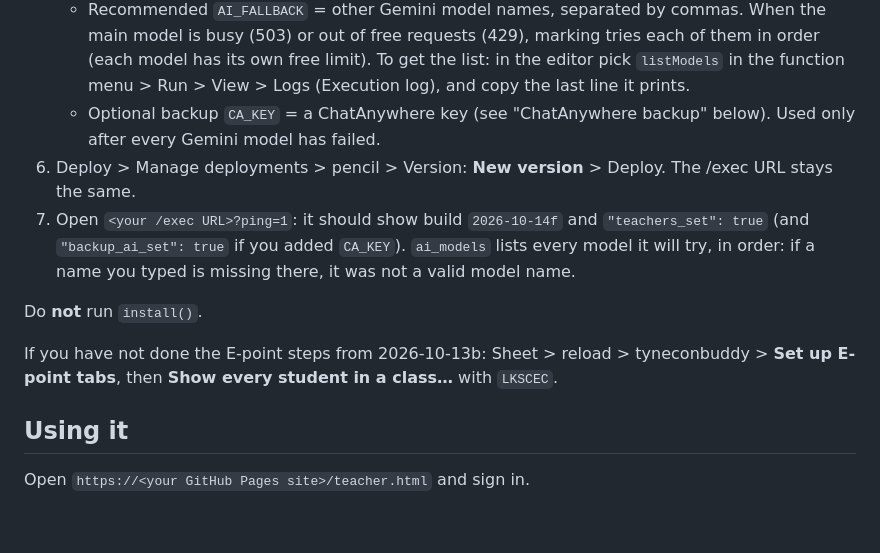
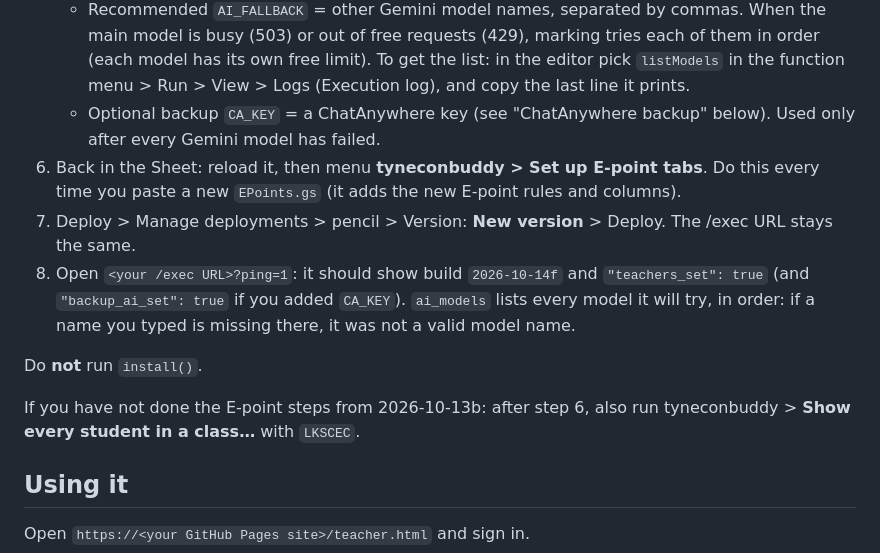
Before and after one commit to tyn-ux/tyneconbuddy, a Markdown page: apps-script/TEACHER_DEPLOY.md, the part around the change. Rendered like a GitHub page; blank space fills up the shorter version.

Commit message:
Teacher deploy guide: run Set up E-point tabs after pasting EPoints.gs
Co-Authored-By: Claude Opus 5.5 (1M context) <noreply@anthropic.com>
Claude-Session: https://claude.ai/code/session_01DoVNR4ZMdMMzaSHoeaZnCW

```diff
--- a/apps-script/TEACHER_DEPLOY.md
+++ b/apps-script/TEACHER_DEPLOY.md
@@ -15,12 +15,13 @@
    - `GEMINI_KEY` is the same key the students' AI already uses. Nothing new to add.
    - Recommended `AI_FALLBACK` = other Gemini model names, separated by commas. When the main model is busy (503) or out of free requests (429), marking tries each of them in order (each model has its own free limit). To get the list: in the editor pick `listModels` in the function menu > Run > View > Logs (Execution log), and copy the last line it prints.
    - Optional backup `CA_KEY` = a ChatAnywhere key (see "ChatAnywhere backup" below). Used only after every Gemini model has failed.
-6. Deploy > Manage deployments > pencil > Version: **New version** > Deploy. The /exec URL stays the same.
-7. Open `<your /exec URL>?ping=1`: it should show build `2026-10-14f` and `"teachers_set": true` (and `"backup_ai_set": true` if you added `CA_KEY`). `ai_models` lists every model it will try, in order: if a name you typed is missing there, it was not a valid model name.
+6. Back in the Sheet: reload it, then menu **tyneconbuddy > Set up E-point tabs**. Do this every time you paste a new `EPoints.gs` (it adds the new E-point rules and columns).
+7. Deploy > Manage deployments > pencil > Version: **New version** > Deploy. The /exec URL stays the same.
+8. Open `<your /exec URL>?ping=1`: it should show build `2026-10-14f` and `"teachers_set": true` (and `"backup_ai_set": true` if you added `CA_KEY`). `ai_models` lists every model it will try, in order: if a name you typed is missing there, it was not a valid model name.
 
 Do **not** run `install()`.
 
-If you have not done the E-point steps from 2026-10-13b: Sheet > reload > tyneconbuddy > **Set up E-point tabs**, then **Show every student in a class…** with `LKSCEC`.
+If you have not done the E-point steps from 2026-10-13b: after step 6, also run tyneconbuddy > **Show every student in a class…** with `LKSCEC`.
 
 ## Using it
 Open `https://<your GitHub Pages site>/teacher.html` and sign in.
```
